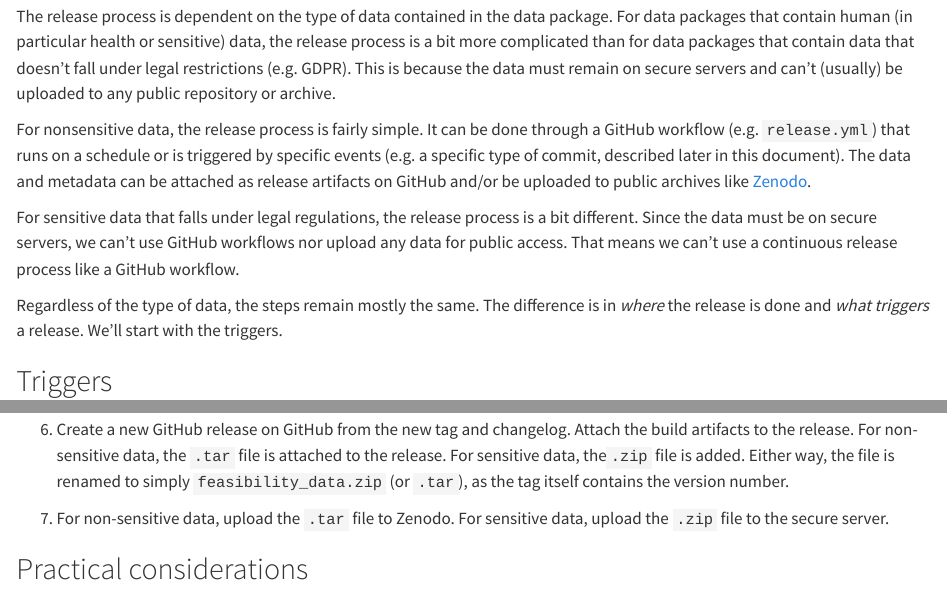
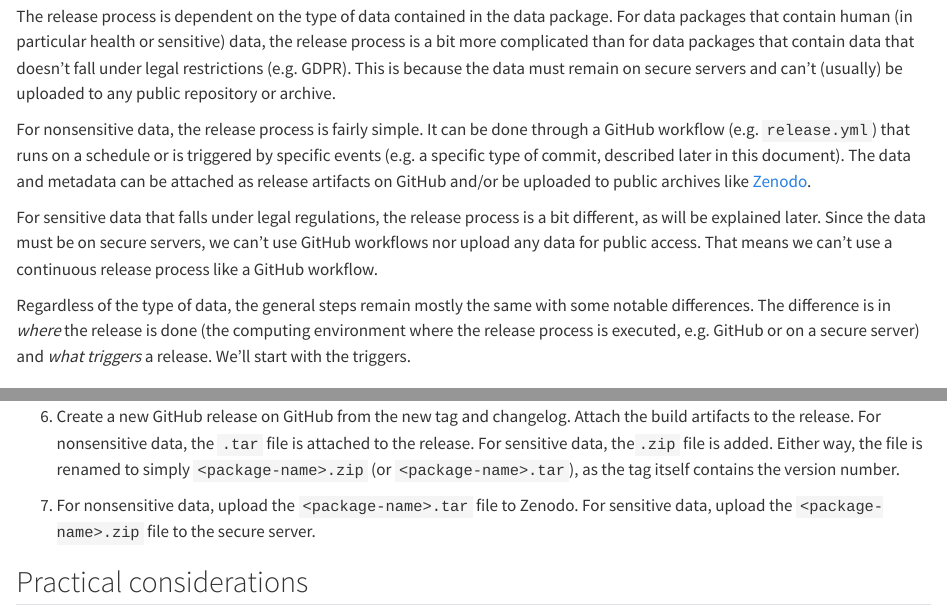
Before and after one commit to seedcase-project/data-pkg-guide, a Quarto document (docs/release.qmd): the page in a window 1100 px wide, from 150 px down, and a second part further down, joined at a grey line. Rendered offline with R 4.5, knitr and Pandoc in place of Quarto, with nearby package versions; drawn as R Markdown's standard HTML page in place of the format the file asks for.

Commit message:
refactor: ♻️ revise based on comments

```diff
--- a/docs/release.qmd
+++ b/docs/release.qmd
@@ -21,13 +21,14 @@ this document). The data and metadata can be attached as release artifacts on
 GitHub and/or be uploaded to public archives like [Zenodo](https://zenodo.org/).
 
 For sensitive data that falls under legal regulations, the release process is a
-bit different. Since the data must be on secure servers, we can't use GitHub
-workflows nor upload any data for public access. That means we can't use a
-continuous release process like a GitHub workflow.
+bit different, as will be explained later. Since the data must be on secure
+servers, we can't use GitHub workflows nor upload any data for public access.
+That means we can't use a continuous release process like a GitHub workflow.
 
-Regardless of the type of data, the steps remain mostly the same. The difference
-is in *where* the release is done and *what triggers* a release. We'll start
-with the triggers.
+Regardless of the type of data, the general steps remain mostly the same with
+some notable differences. The difference is in *where* the release is done (the
+computing environment where the release process is executed, e.g. GitHub or on a
+secure server) and *what triggers* a release. We'll start with the triggers.
 
 ## Triggers
 
@@ -169,13 +173,13 @@ release number:
    on that commit. Push the commit and the tag to GitHub.
 
 6. Create a new GitHub release on GitHub from the new tag and changelog. Attach
-   the build artifacts to the release. For non-sensitive data, the `.tar` file
-   is attached to the release. For sensitive data, the`.zip` file is added.
-   Either way, the file is renamed to simply `feasibility_data.zip` (or `.tar`),
-   as the tag itself contains the version number.
+   the build artifacts to the release. For nonsensitive data, the `.tar` file is
+   attached to the release. For sensitive data, the`.zip` file is added. Either
+   way, the file is renamed to simply `<package-name>.zip` (or
+   `<package-name>.tar`), as the tag itself contains the version number.
 
-7. For non-sensitive data, upload the `.tar` file to Zenodo. For sensitive data,
-   upload the `.zip` file to the secure server.
+7. For nonsensitive data, upload the `<package-name>.tar` file to Zenodo. For
+   sensitive data, upload the `<package-name>.zip` file to the secure server.
 
 ## Practical considerations
 
```
Also changed, not shown: docs/release.qmd (7 more changed lines).
